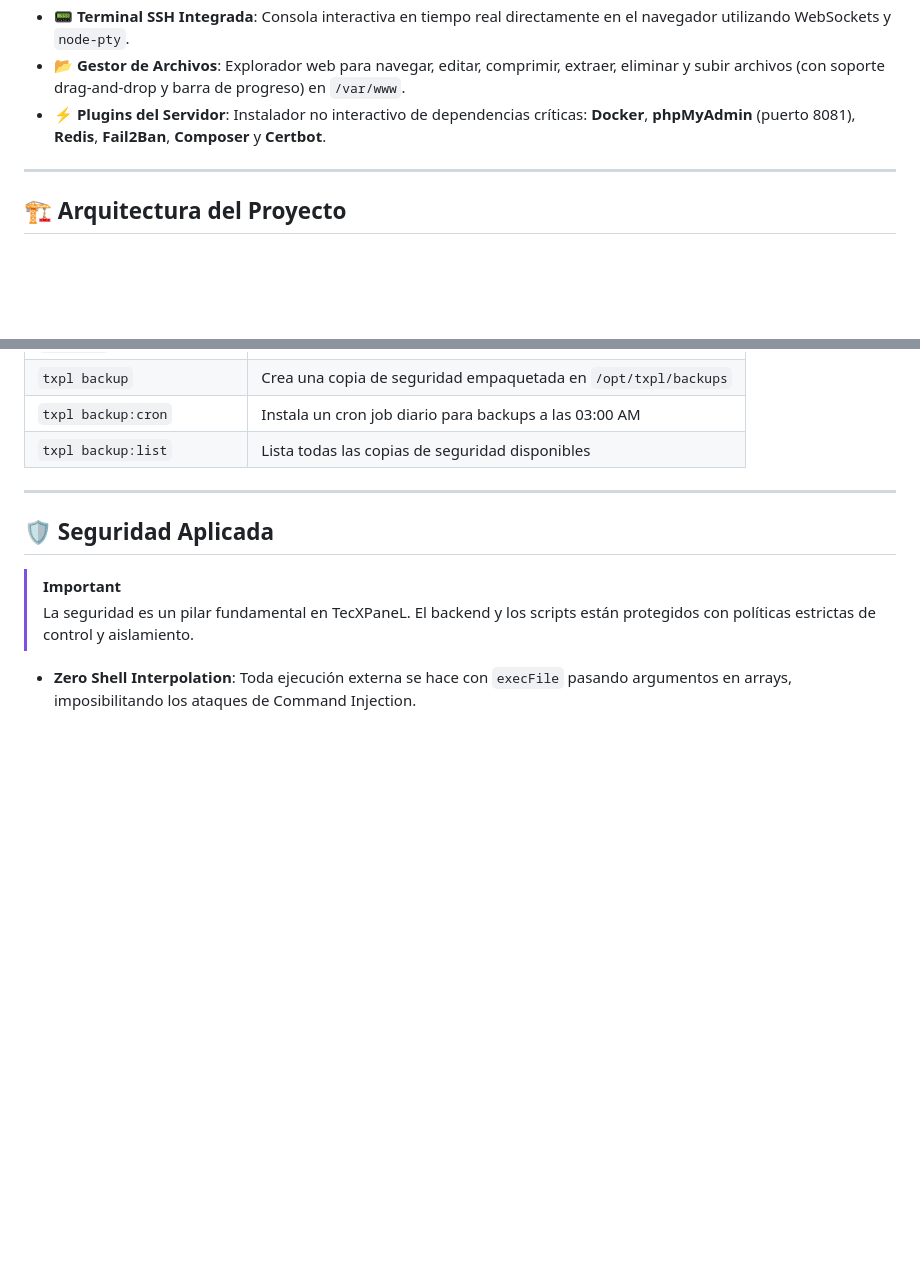
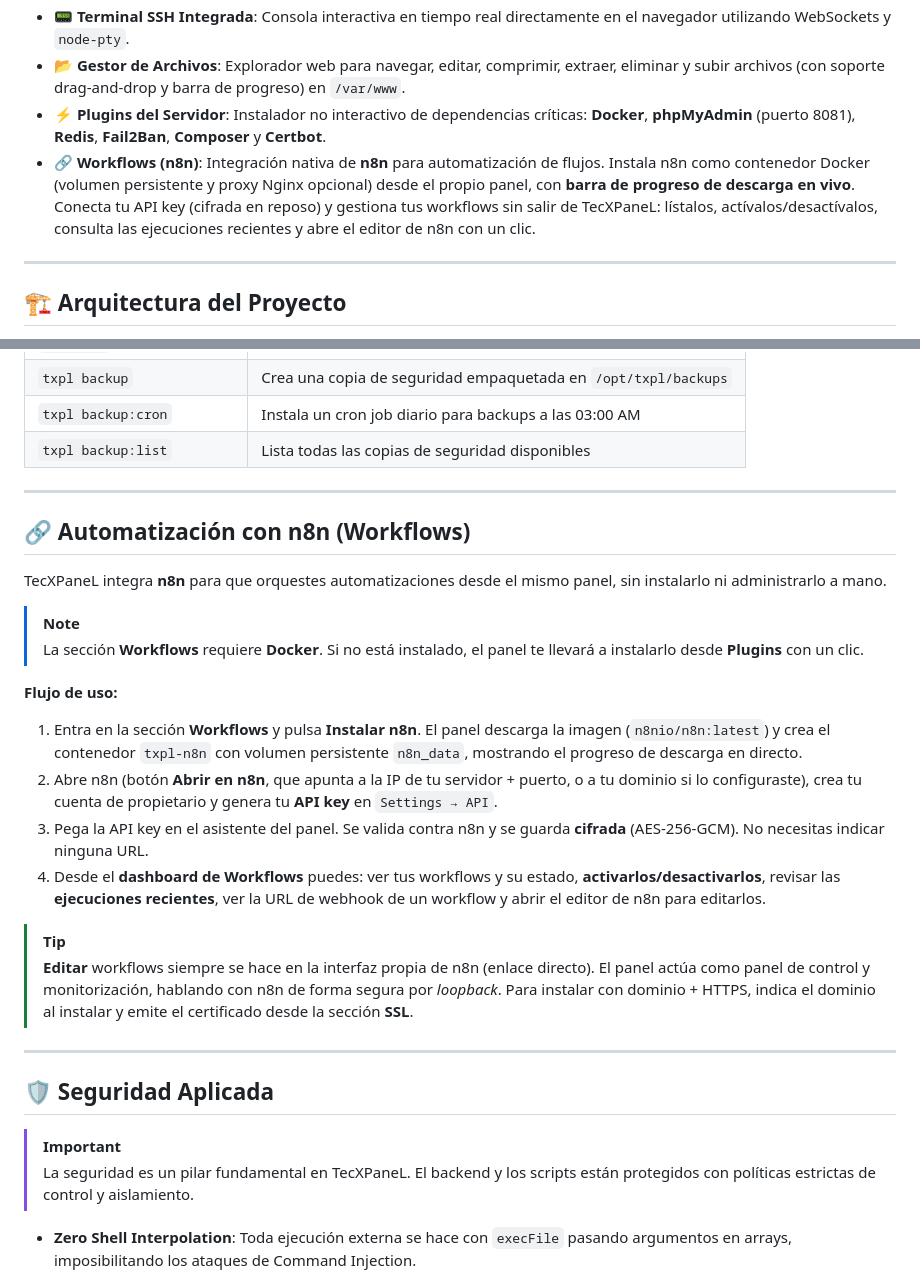
Before and after one commit to tecxion/tecxpanel, a Markdown page: README.md, 2 parts joined by grey strips. GitHub-like rendering; blank space fills up the shorter version.

Commit message:
docs(readme): documentar la integración de n8n (Workflows)
Co-Authored-By: Claude Opus 4.8 <noreply@anthropic.com>

```diff
--- a/README.md
+++ b/README.md
@@ -32,6 +32,7 @@ Está desarrollado como una **SPA (Single Page Application)** modular en el fron
 - 📟 **Terminal SSH Integrada**: Consola interactiva en tiempo real directamente en el navegador utilizando WebSockets y `node-pty`.
 - 📂 **Gestor de Archivos**: Explorador web para navegar, editar, comprimir, extraer, eliminar y subir archivos (con soporte drag-and-drop y barra de progreso) en `/var/www`.
 - ⚡ **Plugins del Servidor**: Instalador no interactivo de dependencias críticas: **Docker**, **phpMyAdmin** (puerto 8081), **Redis**, **Fail2Ban**, **Composer** y **Certbot**.
+- 🔗 **Workflows (n8n)**: Integración nativa de **n8n** para automatización de flujos. Instala n8n como contenedor Docker (volumen persistente y proxy Nginx opcional) desde el propio panel, con **barra de progreso de descarga en vivo**. Conecta tu API key (cifrada en reposo) y gestiona tus workflows sin salir de TecXPaneL: lístalos, actívalos/desactívalos, consulta las ejecuciones recientes y abre el editor de n8n con un clic.
 
 ---
 
@@ -137,6 +138,25 @@ El panel incluye una herramienta de consola (`txpl`) instalada en `/usr/local/bi
 
 ---
 
+## 🔗 Automatización con n8n (Workflows)
+
+TecXPaneL integra **n8n** para que orquestes automatizaciones desde el mismo panel, sin instalarlo ni administrarlo a mano.
+
+> [!NOTE]
+> La sección **Workflows** requiere **Docker**. Si no está instalado, el panel te llevará a instalarlo desde **Plugins** con un clic.
+
+**Flujo de uso:**
+
+1.  Entra en la sección **Workflows** y pulsa **Instalar n8n**. El panel descarga la imagen (`n8nio/n8n:latest`) y crea el contenedor `txpl-n8n` con volumen persistente `n8n_data`, mostrando el progreso de descarga en directo.
+2.  Abre n8n (botón **Abrir en n8n**, que apunta a la IP de tu servidor + puerto, o a tu dominio si lo configuraste), crea tu cuenta de propietario y genera tu **API key** en `Settings → API`.
+3.  Pega la API key en el asistente del panel. Se valida contra n8n y se guarda **cifrada** (AES-256-GCM). No necesitas indicar ninguna URL.
+4.  Desde el **dashboard de Workflows** puedes: ver tus workflows y su estado, **activarlos/desactivarlos**, revisar las **ejecuciones recientes**, ver la URL de webhook de un workflow y abrir el editor de n8n para editarlos.
+
+> [!TIP]
+> **Editar** workflows siempre se hace en la interfaz propia de n8n (enlace directo). El panel actúa como panel de control y monitorización, hablando con n8n de forma segura por *loopback*. Para instalar con dominio + HTTPS, indica el dominio al instalar y emite el certificado desde la sección **SSL**.
+
+---
+
 ## 🛡️ Seguridad Aplicada
 
 > [!IMPORTANT]
```
